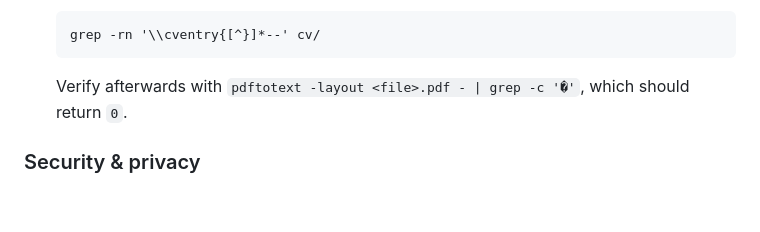
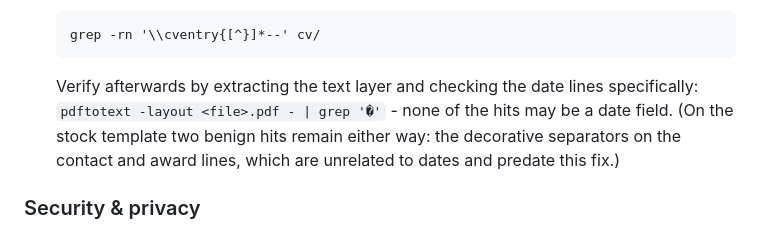
Before and after one commit to SahilSinghDiwan/ai-job-search, a Markdown page: CHANGELOG.md, the part around the change. Rendered like a GitHub page; blank space fills up the shorter version.

Commit message:
docs(changelog): scope the date-fix verification check to date lines
The stock template's contact and award lines carry two decorative separator
glyphs that also extract as U+FFFD, so 'grep -c' returns 2, not 0, on a CV
that is fully fixed. Point the check at date lines and name the benign hits.

Co-Authored-By: Claude Fable 5 <noreply@anthropic.com>

````diff
--- a/CHANGELOG.md
+++ b/CHANGELOG.md
@@ -50,8 +50,10 @@ per-file diff commands.
   grep -rn '\\cventry{[^}]*--' cv/
   ```
 
-  Verify afterwards with `pdftotext -layout <file>.pdf - | grep -c '�'`, which should
-  return `0`.
+  Verify afterwards by extracting the text layer and checking the date lines specifically:
+  `pdftotext -layout <file>.pdf - | grep '�'` - none of the hits may be a date field. (On
+  the stock template two benign hits remain either way: the decorative separators on the
+  contact and award lines, which are unrelated to dates and predate this fix.)
 
 ### Security & privacy
 
````
